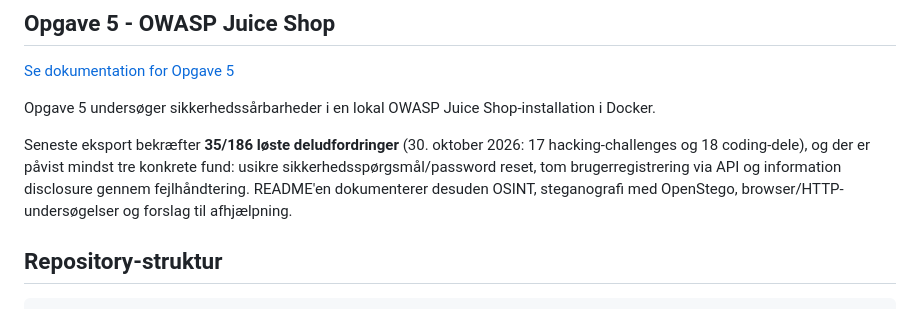
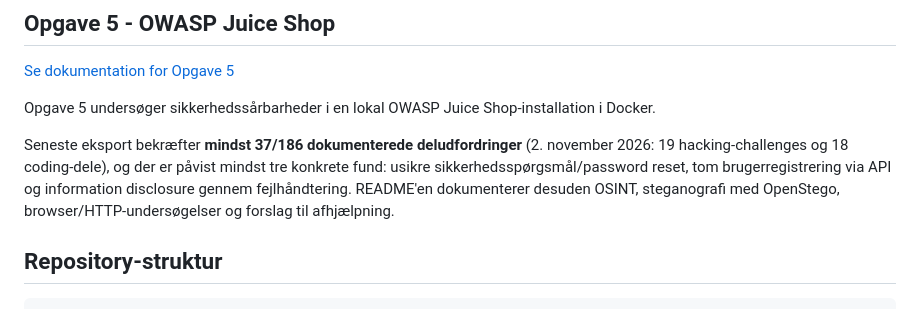
Before and after one commit to CorenDuchai/Opgaver, a Markdown page: README.md, the part around the change. GitHub-like rendering.

Commit message:
Update Juice Shop overview after two SQL injection challenges

```diff
--- a/README.md
+++ b/README.md
@@ -99,7 +99,7 @@ De fem obligatoriske delopgaver er gennemført. Valgfri parøvelse (opgave 6) er
 
 Opgave 5 undersøger sikkerhedssårbarheder i en lokal OWASP Juice Shop-installation i Docker.
 
-Seneste eksport bekræfter **35/186 løste deludfordringer** (30. oktober 2026: 17 hacking-challenges og 18 coding-dele), og der er påvist mindst tre konkrete fund: usikre sikkerhedsspørgsmål/password reset, tom brugerregistrering via API og information disclosure gennem fejlhåndtering. README'en dokumenterer desuden OSINT, steganografi med OpenStego, browser/HTTP-undersøgelser og forslag til afhjælpning.
+Seneste eksport bekræfter **mindst 37/186 dokumenterede deludfordringer** (2. november 2026: 19 hacking-challenges og 18 coding-dele), og der er påvist mindst tre konkrete fund: usikre sikkerhedsspørgsmål/password reset, tom brugerregistrering via API og information disclosure gennem fejlhåndtering. README'en dokumenterer desuden OSINT, steganografi med OpenStego, browser/HTTP-undersøgelser og forslag til afhjælpning.
 
 ## Repository-struktur
 
```
